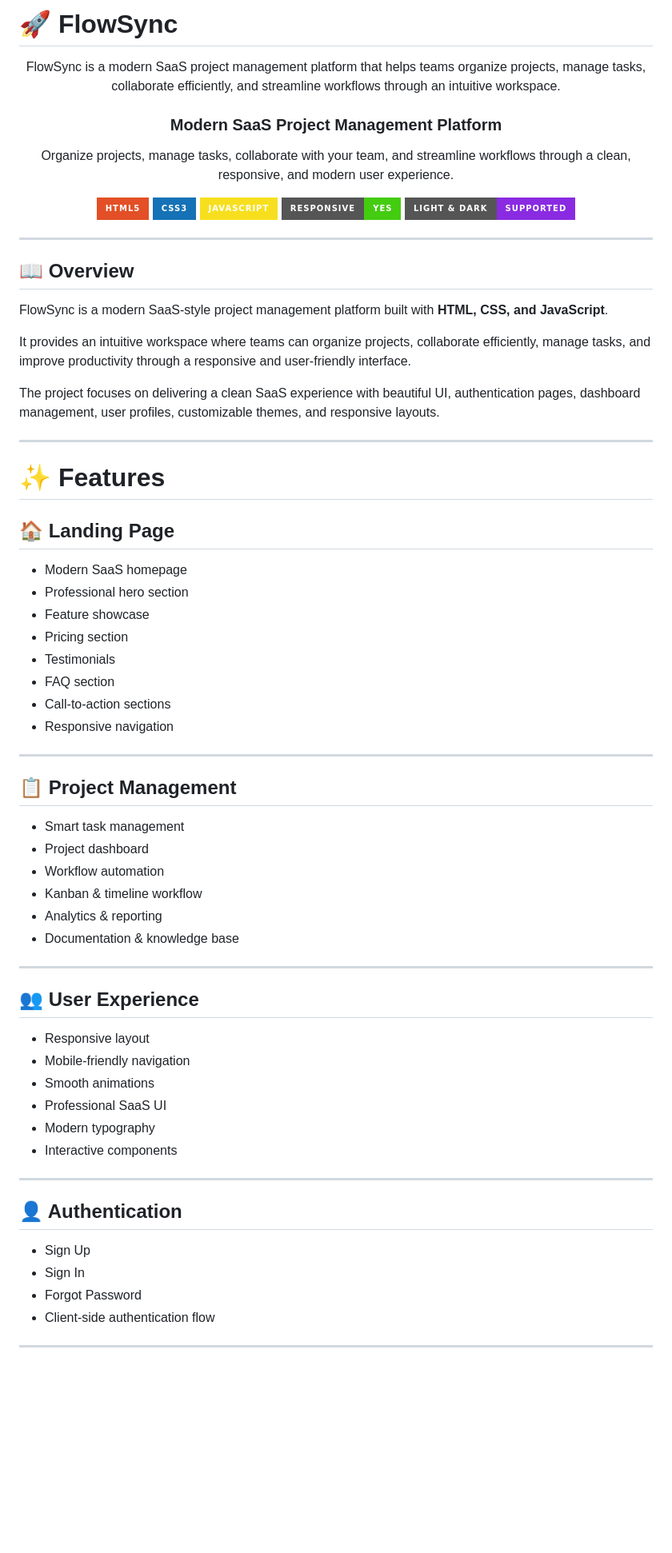
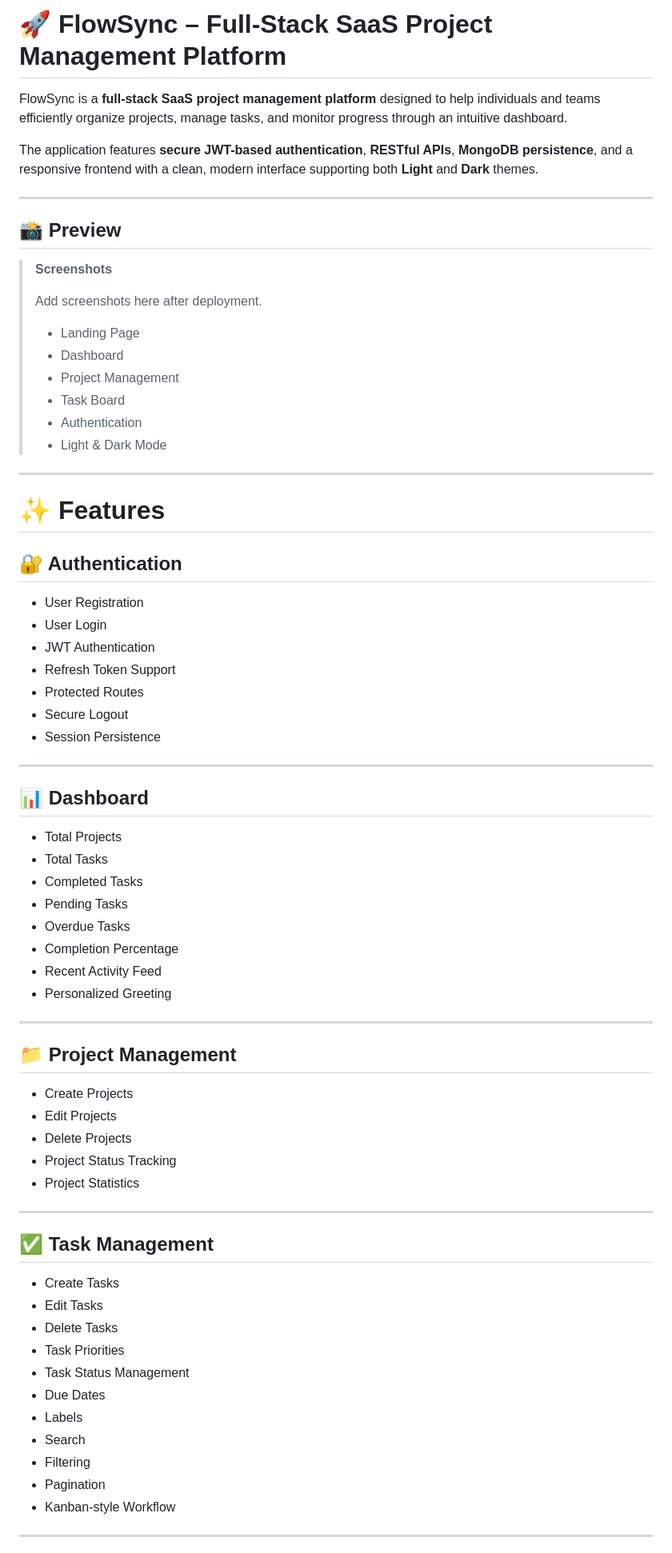
Before and after one commit to ShreyaBaidya/flowsync-saas, a Markdown page: README.md, the part around one of its changes. Shown at 80% size. Rendered like a GitHub page; badges without logos; blank space fills up the shorter version.

```diff
--- a/README.md
+++ b/README.md
@@ -1,76 +1,76 @@
-# 🚀 FlowSync
+# 🚀 FlowSync – Full-Stack SaaS Project Management Platform
 
-<div align="center">
+FlowSync is a **full-stack SaaS project management platform** designed to help individuals and teams efficiently organize projects, manage tasks, and monitor progress through an intuitive dashboard.
 
-FlowSync is a modern SaaS project management platform that helps teams organize projects, manage tasks, collaborate efficiently, and streamline workflows through an intuitive workspace.
-
-### Modern SaaS Project Management Platform
-
-Organize projects, manage tasks, collaborate with your team, and streamline workflows through a clean, responsive, and modern user experience.
-
-![HTML5](https://img.shields.io/badge/HTML5-E34F26?style=for-the-badge&logo=html5&logoColor=white)
-![CSS3](https://img.shields.io/badge/CSS3-1572B6?style=for-the-badge&logo=css3&logoColor=white)
-![JavaScript](https://img.shields.io/badge/JavaScript-F7DF1E?style=for-the-badge&logo=javascript&logoColor=black)
-![Responsive](https://img.shields.io/badge/Responsive-Yes-success?style=for-the-badge)
-![Theme](https://img.shields.io/badge/Light%20%26%20Dark-Supported-8A2BE2?style=for-the-badge)
-
-</div>
+The application features **secure JWT-based authentication**, **RESTful APIs**, **MongoDB persistence**, and a responsive frontend with a clean, modern interface supporting both **Light** and **Dark** themes.
 
 ---
 
-## 📖 Overview
+## 📸 Preview
 
-FlowSync is a modern SaaS-style project management platform built with **HTML, CSS, and JavaScript**.
-
-It provides an intuitive workspace where teams can organize projects, collaborate efficiently, manage tasks, and improve productivity through a responsive and user-friendly interface.
-
-The project focuses on delivering a clean SaaS experience with beautiful UI, authentication pages, dashboard management, user profiles, customizable themes, and responsive layouts.
+> **Screenshots**
+>
+> Add screenshots here after deployment.
+>
+> - Landing Page
+> - Dashboard
+> - Project Management
+> - Task Board
+> - Authentication
+> - Light & Dark Mode
 
 ---
 
 # ✨ Features
 
-## 🏠 Landing Page
+## 🔐 Authentication
 
-- Modern SaaS homepage
-- Professional hero section
-- Feature showcase
-- Pricing section
-- Testimonials
-- FAQ section
-- Call-to-action sections
-- Responsive navigation
+- User Registration
+- User Login
+- JWT Authentication
+- Refresh Token Support
+- Protected Routes
+- Secure Logout
+- Session Persistence
 
 ---
 
-## 📋 Project Management
+## 📊 Dashboard
 
-- Smart task management
-- Project dashboard
-- Workflow automation
-- Kanban & timeline workflow
-- Analytics & reporting
-- Documentation & knowledge base
+- Total Projects
+- Total Tasks
+- Completed Tasks
+- Pending Tasks
+- Overdue Tasks
+- Completion Percentage
+- Recent Activity Feed
+- Personalized Greeting
 
 ---
 
-## 👥 User Experience
+## 📁 Project Management
 
-- Responsive layout
-- Mobile-friendly navigation
-- Smooth animations
-- Professional SaaS UI
-- Modern typography
-- Interactive components
+- Create Projects
+- Edit Projects
+- Delete Projects
+- Project Status Tracking
+- Project Statistics
 
 ---
 
-## 👤 Authentication
+## ✅ Task Management
 
-- Sign Up
-- Sign In
-- Forgot Password
-- Client-side authentication flow
+- Create Tasks
+- Edit Tasks
+- Delete Tasks
+- Task Priorities
+- Task Status Management
+- Due Dates
+- Labels
+- Search
+- Filtering
+- Pagination
+- Kanban-style Workflow
 
 ---
 
```
Also changed, not shown: other parts of README.md (+179 -150 lines).
